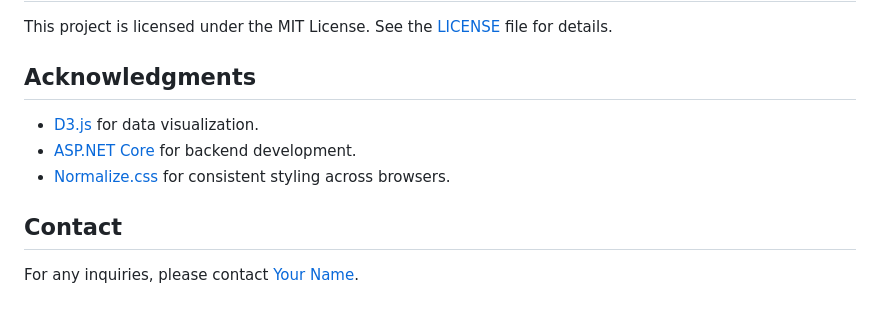
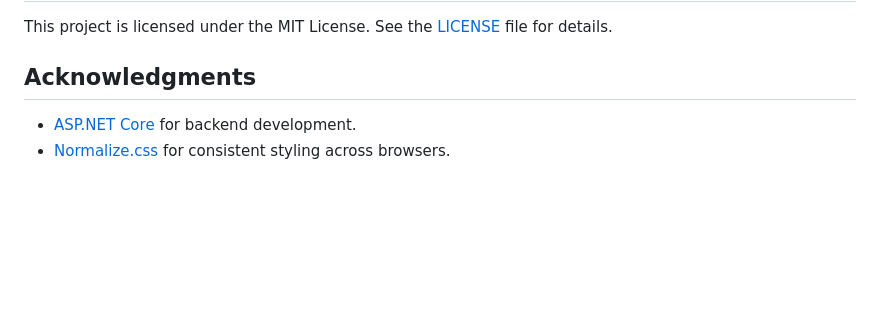
Before and after one commit to tylermaginnis/SimpleForensicTimeline, a Markdown page: README.md, the part around the change. Drawn GitHub-style; blank space fills up the shorter version.

Commit message:
Remove placeholder

```diff
--- a/README.md
+++ b/README.md
@@ -99,10 +99,5 @@ This project is licensed under the MIT License. See the [LICENSE](LICENSE) file
 
 ## Acknowledgments
 
-- [D3.js](https://d3js.org/) for data visualization.
 - [ASP.NET Core](https://dotnet.microsoft.com/apps/aspnet) for backend development.
 - [Normalize.css](https://necolas.github.io/normalize.css/) for consistent styling across browsers.
-
-## Contact
-
-For any inquiries, please contact [Your Name](mailto:your.email@example.com).
```
